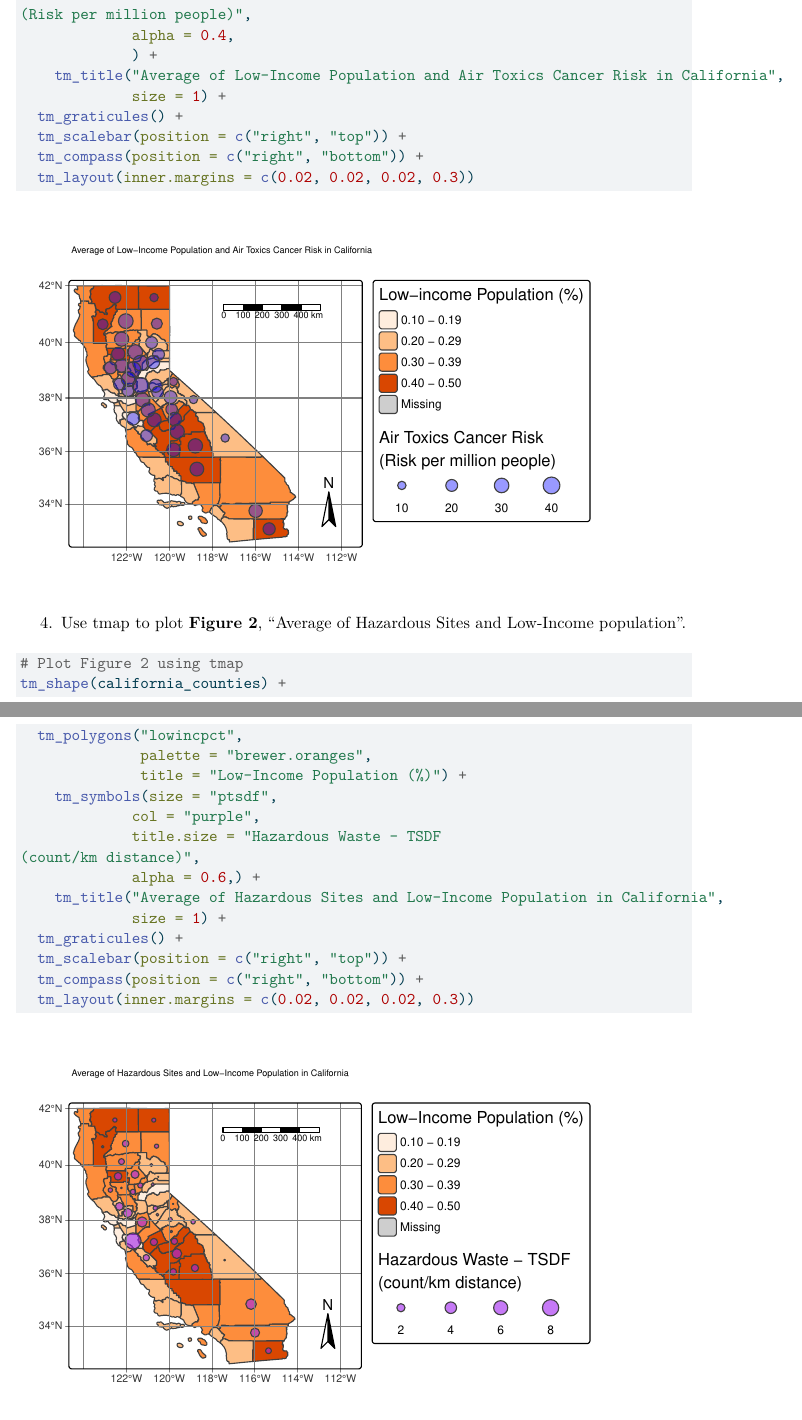
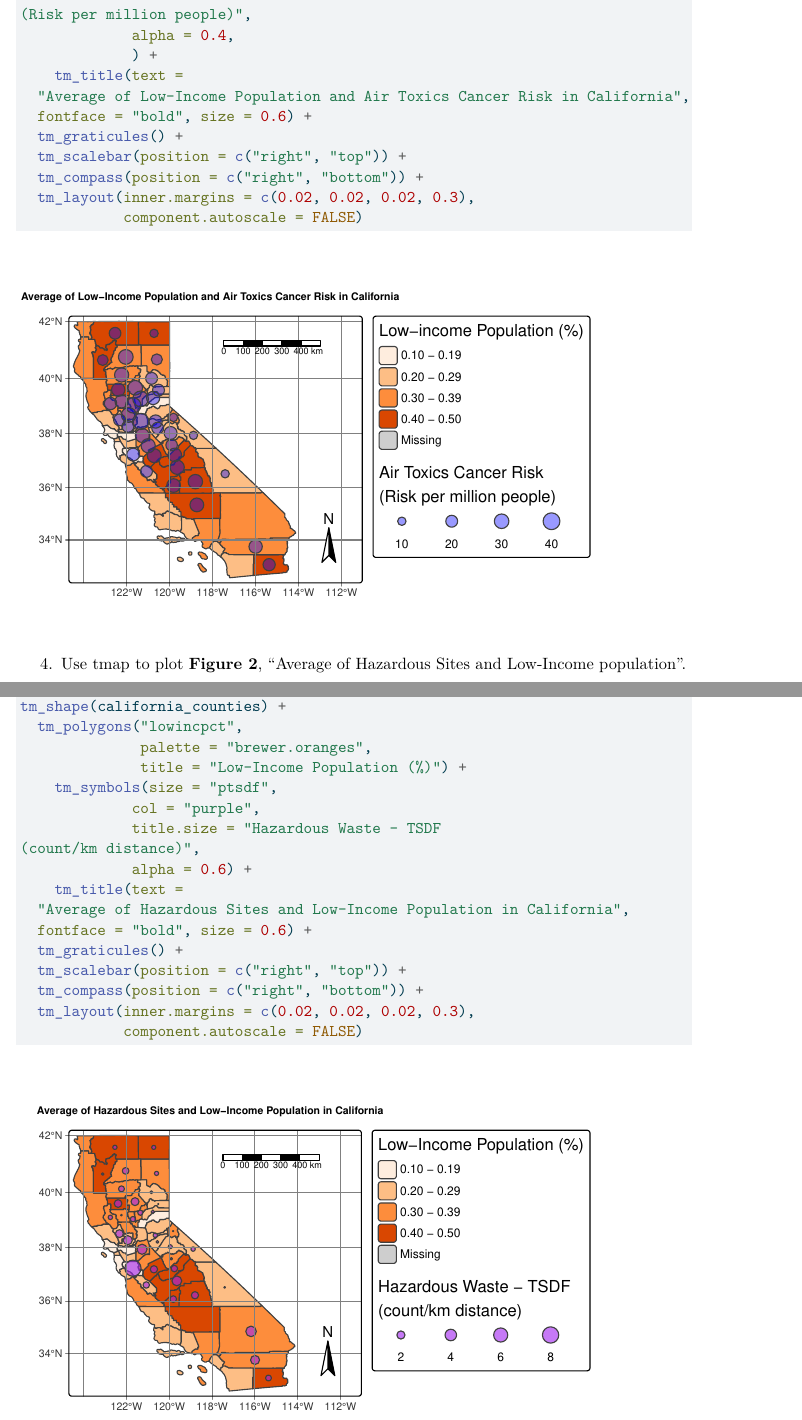
Before and after one commit to hylaea-miller/EDS223-HW1, a Quarto document (ej_screen.qmd): two parts of pages 3 and 4 of 5, joined at a grey line, cut so that both start at the same text. The pictures show the output file ej_screen.pdf that the author committed with the source.

Commit message:
Update map title

````diff
--- a/ej_screen.qmd
+++ b/ej_screen.qmd
@@ -71,12 +71,15 @@ tm_shape(california_counties) +
 (Risk per million people)",
              alpha = 0.4,
              ) +
-    tm_title("Average of Low-Income Population and Air Toxics Cancer Risk in California",
-             size = 1) +
+    tm_title(text =
+  "Average of Low-Income Population and Air Toxics Cancer Risk in California",
+  fontface = "bold", size = 0.6) +
   tm_graticules() +
   tm_scalebar(position = c("right", "top")) +
   tm_compass(position = c("right", "bottom")) +
-  tm_layout(inner.margins = c(0.02, 0.02, 0.02, 0.3))
+  tm_layout(inner.margins = c(0.02, 0.02, 0.02, 0.3),
+            component.autoscale = FALSE)
+
 
 ```
 
@@ -92,13 +95,15 @@ tm_shape(california_counties) +
              col = "purple",
              title.size = "Hazardous Waste - TSDF
 (count/km distance)",
-             alpha = 0.6,) +
-    tm_title("Average of Hazardous Sites and Low-Income Population in California",
-             size = 1) +
+             alpha = 0.6) +
+    tm_title(text =
+  "Average of Hazardous Sites and Low-Income Population in California",
+  fontface = "bold", size = 0.6) +
   tm_graticules() +
   tm_scalebar(position = c("right", "top")) +
   tm_compass(position = c("right", "bottom")) +
-  tm_layout(inner.margins = c(0.02, 0.02, 0.02, 0.3))
+  tm_layout(inner.margins = c(0.02, 0.02, 0.02, 0.3),
+            component.autoscale = FALSE)
 
 ```
 
````
Also changed, not shown: ej_screen.pdf, ej_screen.qmd (4 more changed lines).
